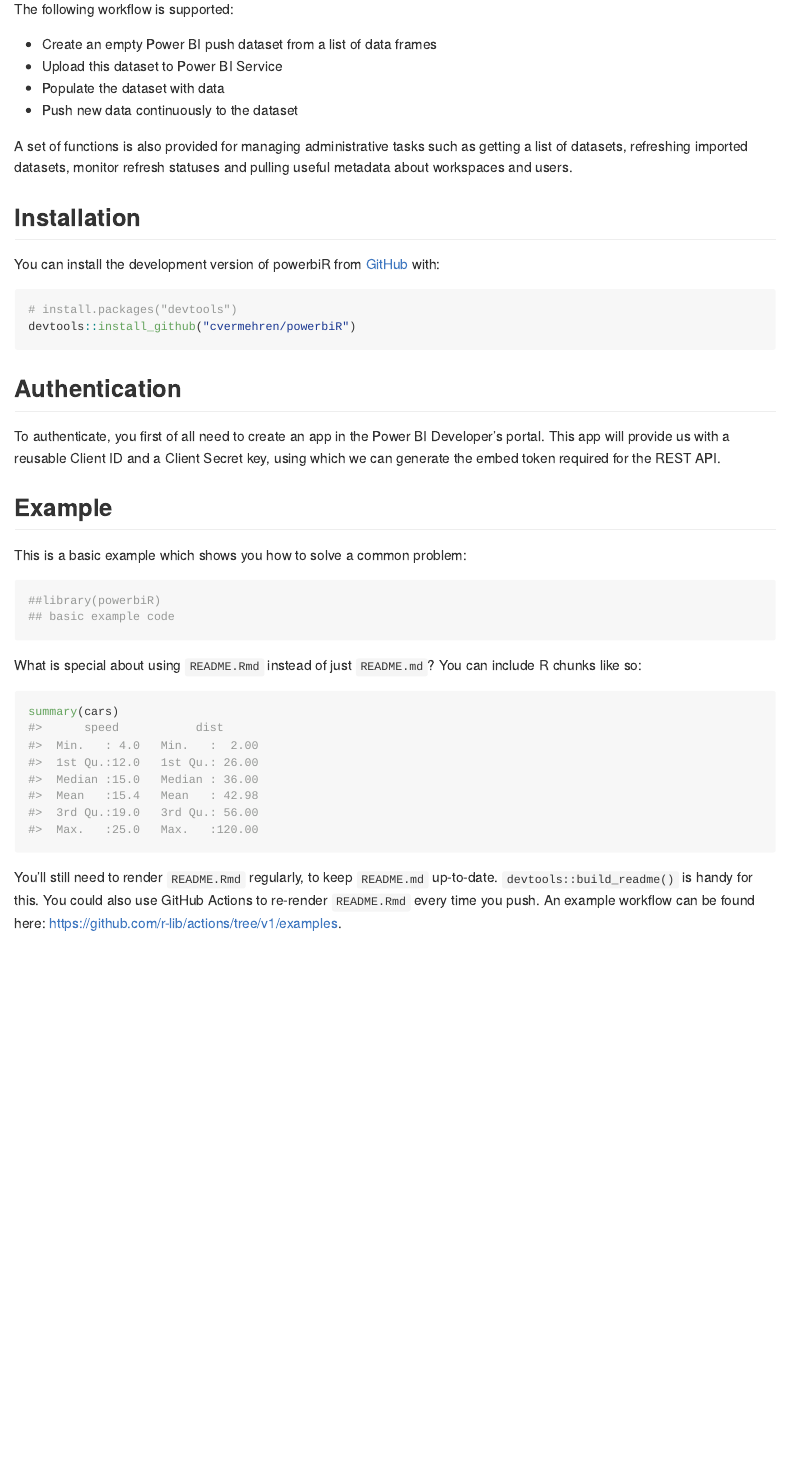
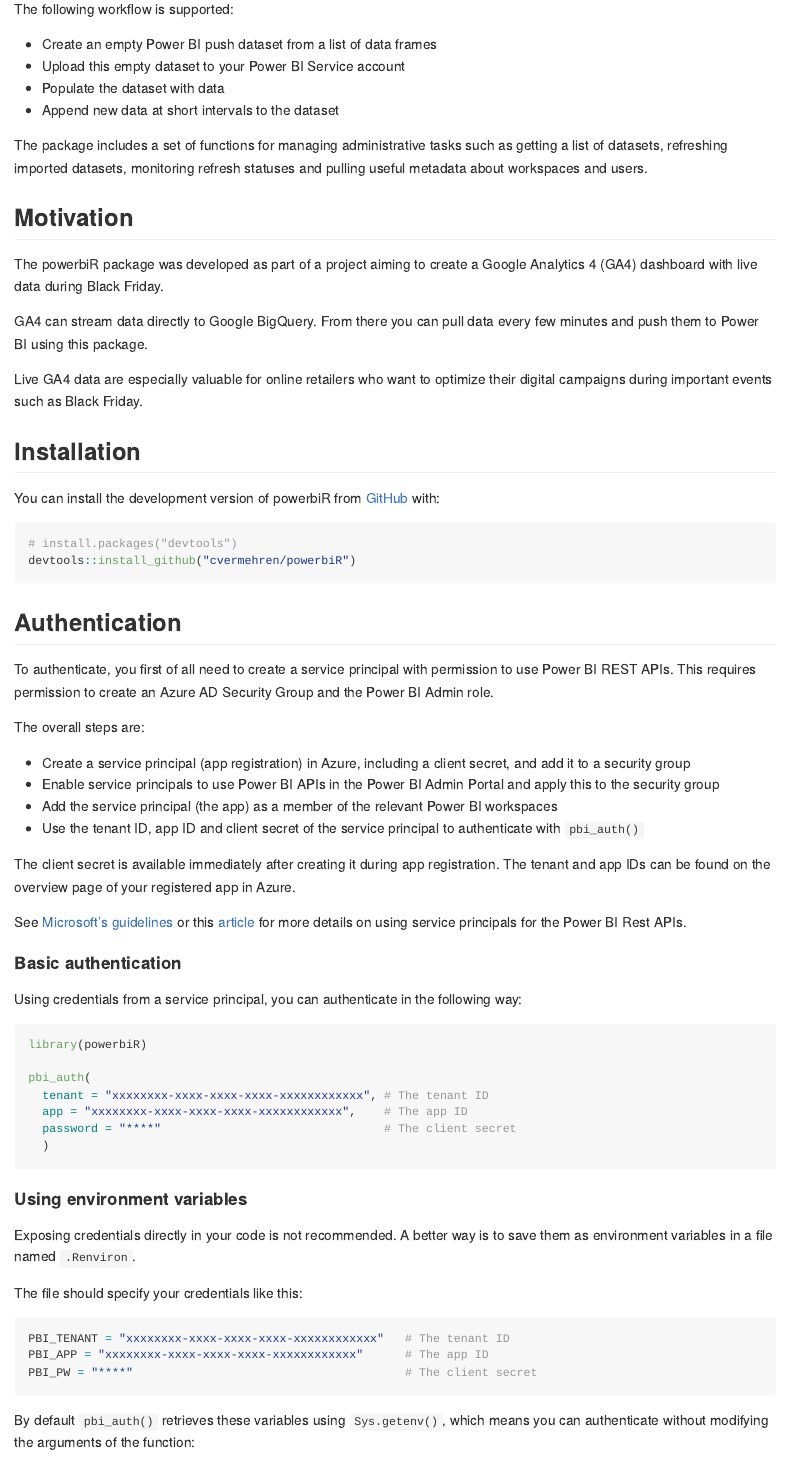
Before and after one commit to cvermehren/powerbiR, an R Markdown document (README.Rmd): the page in a window 1100 px wide, from 150 px down before the commit and from 180 px down after it, so that both start at the same text. The pictures show the output file README.md that the author committed with the source, drawn offline in the style of GitHub.

Commit message:
readme file

````diff
--- a/README.Rmd
+++ b/README.Rmd
@@ -24,13 +24,25 @@
 The following workflow is supported:
 
 - Create an empty Power BI push dataset from a list of data frames
-- Upload this dataset to Power BI Service
+- Upload this empty dataset to your Power BI Service account
 - Populate the dataset with data
-- Push new data continuously to the dataset
+- Append new data at short intervals to the dataset
 
-A set of functions is also provided for managing administrative tasks such as
-getting a list of datasets, refreshing imported datasets, monitor refresh
+The package includes a set of functions for managing administrative tasks such
+as getting a list of datasets, refreshing imported datasets, monitoring refresh
 statuses and pulling useful metadata about workspaces and users.
+
+
+## Motivation
+
+The powerbiR package was developed as part of a project aiming to create a
+Google Analytics 4 (GA4) dashboard with live data during Black Friday.
+
+GA4 can stream data directly to Google BigQuery. From there you can pull data
+every few minutes and push them to Power BI using this package.
+
+Live GA4 data are especially valuable for online retailers who want to optimize
+their digital campaigns during important events such as Black Friday.
 
 
 ## Installation
@@ -45,7 +57,57 @@
 
 ## Authentication
 
-To authenticate, you first of all need to create an app in the Power BI
-Developer’s portal. This app will provide us with a reusable Client ID and a
-Client Secret key, using which we can generate the embed token required for the
-REST API.
+To authenticate, you first of all need to create a service principal with
+permission to use Power BI REST APIs. This requires permission to create an
+Azure AD Security Group and the Power BI Admin role.
+
+The overall steps are:
+
+- Create a service principal (app registration) in Azure, including a client
+  secret, and add it to a security group
+- Enable service principals to use Power BI APIs in the Power BI Admin Portal
+  and apply this to the security group
+- Add the service principal (the app) as a member of the relevant Power BI
+  workspaces
+- Use the tenant ID, app ID and client secret of the service principal to
+  authenticate with `pbi_auth()`
+
+The client secret is available immediately after creating it during app
+registration. The tenant and app IDs can be found on the overview page of your
+registered app in Azure.
+
+See [Microsoft's guidelines](https://docs.microsoft.com/en-us/power-bi/developer/embedded/embed-service-principal#create-a-security-group-manually) or this [article](https://forwardforever.com/how-to-use-service-principal-in-power-bi-admin-rest-api-in-power-automate/) for more details on using service principals for the Power BI Rest APIs.
+
+
+#### Basic authentication
+
+Using credentials from a service principal, you can authenticate in the
+following way:
+
+
+```{r, eval = FALSE}
+library(powerbiR)
+
+pbi_auth(
+  tenant = "xxxxxxxx-xxxx-xxxx-xxxx-xxxxxxxxxxxx", # The tenant ID
+  app = "xxxxxxxx-xxxx-xxxx-xxxx-xxxxxxxxxxxx",    # The app ID
+  password = "****"                                # The client secret
+  )
+```
+
+
+#### Using environment variables
+
+Exposing credentials directly in your code is not recommended. A better way is
+to save them as environment variables in a file named `.Renviron`.
+
+The file should specify your credentials like this:
+
+```{r, eval = FALSE}
+PBI_TENANT = "xxxxxxxx-xxxx-xxxx-xxxx-xxxxxxxxxxxx"   # The tenant ID
+PBI_APP = "xxxxxxxx-xxxx-xxxx-xxxx-xxxxxxxxxxxx"      # The app ID
+PBI_PW = "****"                                       # The client secret
+```
+
+By default `pbi_auth()` retrieves these variables using `Sys.getenv()`, which
+means you can authenticate without modifying the arguments of the function:
````
Also changed, not shown: README.md, README.Rmd (92 more changed lines).
